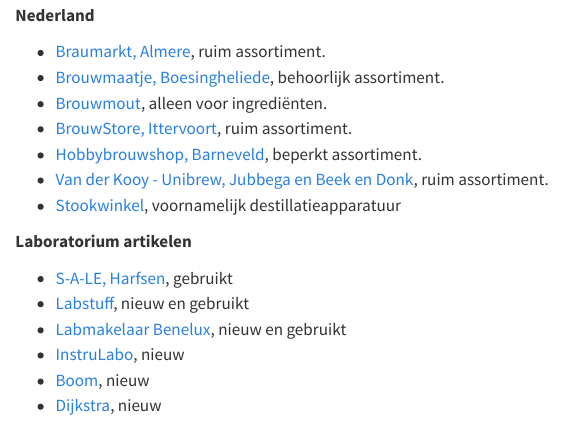
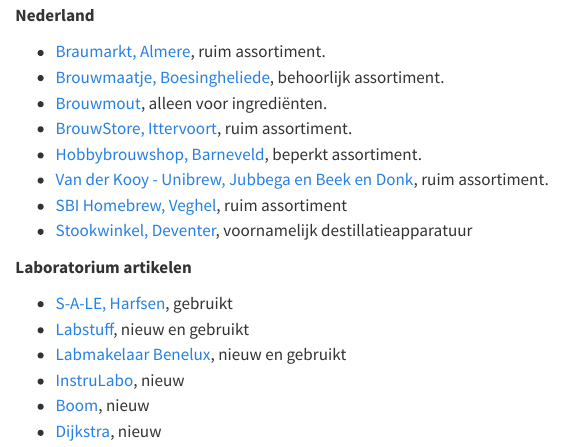
Before and after one commit to bwelman/brouwjebier, a Quarto document (webwinkels.qmd): the page in a window 1100 px wide, from 140 px down. Rendered offline with R 4.5, knitr and Pandoc in place of Quarto, with nearby package versions.

Commit message:
Aanvulling webwinkels

```diff
--- a/webwinkels.qmd
+++ b/webwinkels.qmd
@@ -12,7 +12,8 @@
 -   [BrouwStore, Ittervoort](https://www.brouwstore.nl/), ruim assortiment.
 -   [Hobbybrouwshop, Barneveld](http://www.hobbybrouwshop.nl/){target="_blank"}, beperkt assortiment.
 -   [Van der Kooy - Unibrew, Jubbega en Beek en Donk](https://www.unibrew-nederland.nl){target="_blank"}, ruim assortiment.
--   [Stookwinkel](https://www.stookwinkel.nl/), voornamelijk destillatieapparatuur
+-   [SBI Homebrew, Veghel](https://www.sbi4homebrew.com/), ruim assortiment
+-   [Stookwinkel, Deventer](https://www.stookwinkel.nl/), voornamelijk destillatieapparatuur
 
 **Laboratorium artikelen**
 
```
